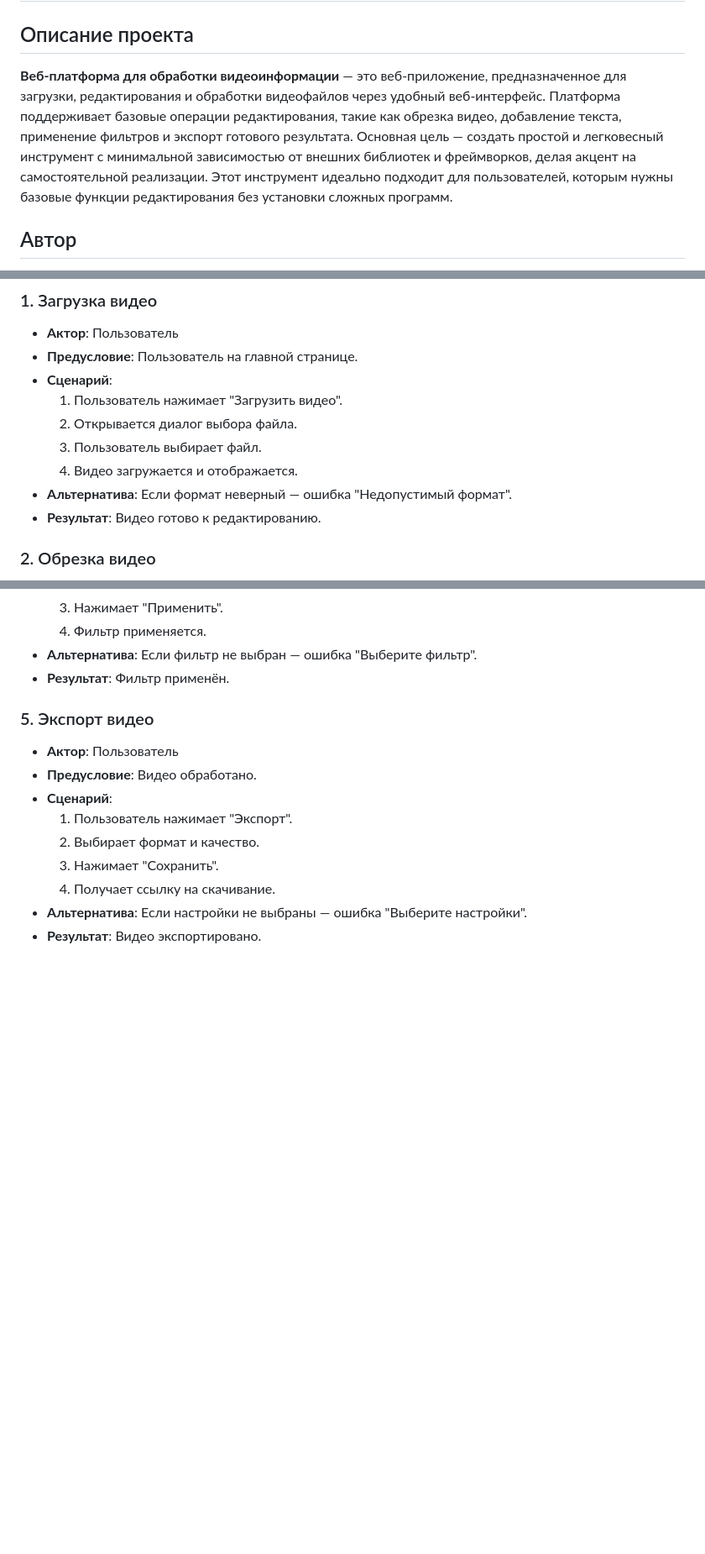
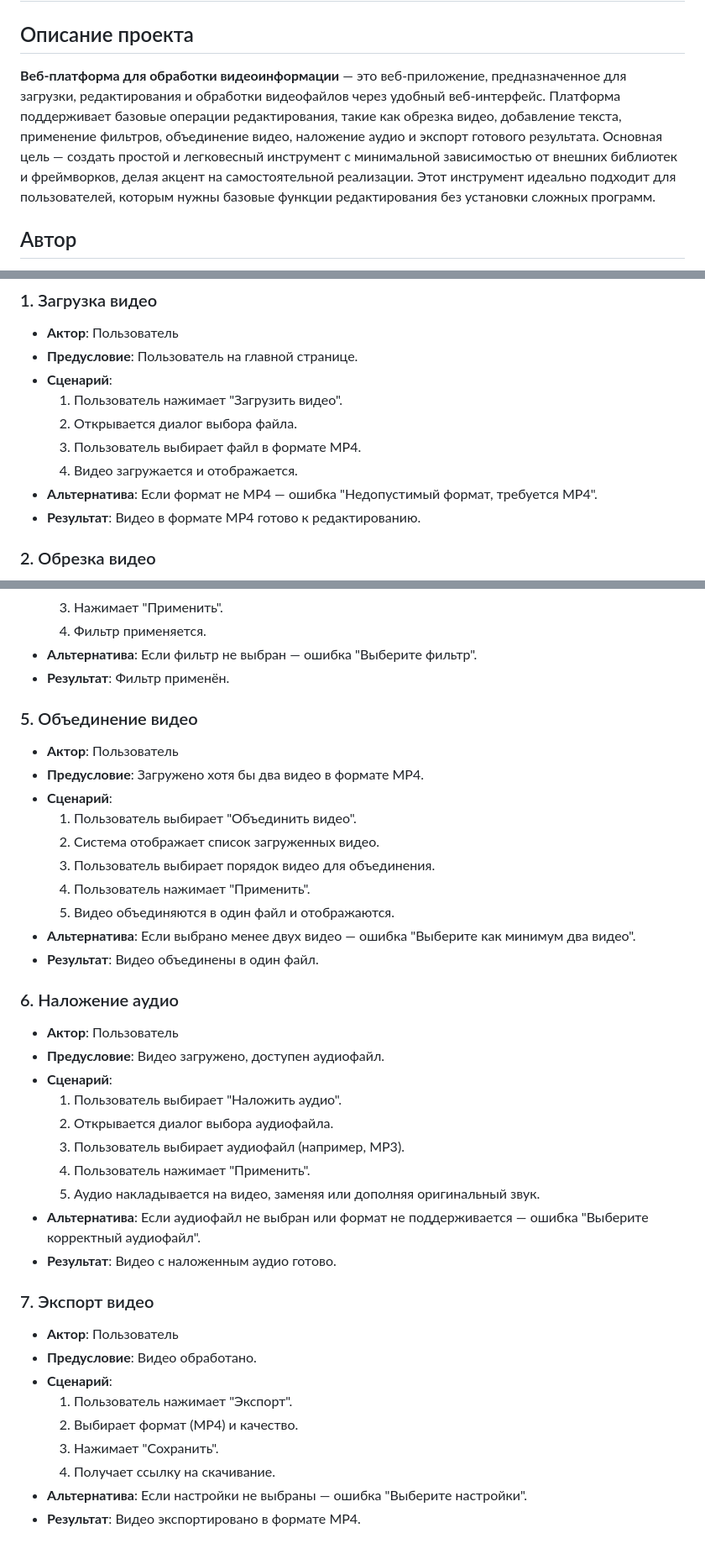
Before and after one commit to qwint2ez/web-video-editor, a Markdown page: README.md, 3 parts joined by grey strips. Shown at 84% size. Rendered like a GitHub page; blank space fills up the shorter version.

```diff
--- a/README.md
+++ b/README.md
@@ -1,7 +1,7 @@
 # Веб-платформа для обработки видеоинформации
 
 ## Описание проекта
-**Веб-платформа для обработки видеоинформации** — это веб-приложение, предназначенное для загрузки, редактирования и обработки видеофайлов через удобный веб-интерфейс. Платформа поддерживает базовые операции редактирования, такие как обрезка видео, добавление текста, применение фильтров и экспорт готового результата. Основная цель — создать простой и легковесный инструмент с минимальной зависимостью от внешних библиотек и фреймворков, делая акцент на самостоятельной реализации. Этот инструмент идеально подходит для пользователей, которым нужны базовые функции редактирования без установки сложных программ.
+**Веб-платформа для обработки видеоинформации** — это веб-приложение, предназначенное для загрузки, редактирования и обработки видеофайлов через удобный веб-интерфейс. Платформа поддерживает базовые операции редактирования, такие как обрезка видео, добавление текста, применение фильтров, объединение видео, наложение аудио и экспорт готового результата. Основная цель — создать простой и легковесный инструмент с минимальной зависимостью от внешних библиотек и фреймворков, делая акцент на самостоятельной реализации. Этот инструмент идеально подходит для пользователей, которым нужны базовые функции редактирования без установки сложных программ.
 
 ## Автор
 Свидинский Александр Витальевич
@@ -20,10 +20,10 @@
 - **Сценарий**:
   1. Пользователь нажимает "Загрузить видео".
   2. Открывается диалог выбора файла.
-  3. Пользователь выбирает файл.
+  3. Пользователь выбирает файл в формате MP4.
   4. Видео загружается и отображается.
-- **Альтернатива**: Если формат неверный — ошибка "Недопустимый формат".
-- **Результат**: Видео готово к редактированию.
+- **Альтернатива**: Если формат не MP4 — ошибка "Недопустимый формат, требуется MP4".
+- **Результат**: Видео в формате MP4 готово к редактированию.
 
 ### 2. Обрезка видео
 - **Актор**: Пользователь
@@ -58,13 +58,37 @@
 - **Альтернатива**: Если фильтр не выбран — ошибка "Выберите фильтр".
 - **Результат**: Фильтр применён.
 
-### 5. Экспорт видео
+### 5. Объединение видео
+- **Актор**: Пользователь
+- **Предусловие**: Загружено хотя бы два видео в формате MP4.
+- **Сценарий**:
+  1. Пользователь выбирает "Объединить видео".
+  2. Система отображает список загруженных видео.
+  3. Пользователь выбирает порядок видео для объединения.
+  4. Пользователь нажимает "Применить".
+  5. Видео объединяются в один файл и отображаются.
+- **Альтернатива**: Если выбрано менее двух видео — ошибка "Выберите как минимум два видео".
+- **Результат**: Видео объединены в один файл.
+
+### 6. Наложение аудио
+- **Актор**: Пользователь
+- **Предусловие**: Видео загружено, доступен аудиофайл.
+- **Сценарий**:
+  1. Пользователь выбирает "Наложить аудио".
+  2. Открывается диалог выбора аудиофайла.
+  3. Пользователь выбирает аудиофайл (например, MP3).
+  4. Пользователь нажимает "Применить".
+  5. Аудио накладывается на видео, заменяя или дополняя оригинальный звук.
+- **Альтернатива**: Если аудиофайл не выбран или формат не поддерживается — ошибка "Выберите корректный аудиофайл".
+- **Результат**: Видео с наложенным аудио готово.
+
+### 7. Экспорт видео
 - **Актор**: Пользователь
 - **Предусловие**: Видео обработано.
 - **Сценарий**:
   1. Пользователь нажимает "Экспорт".
-  2. Выбирает формат и качество.
+  2. Выбирает формат (MP4) и качество.
   3. Нажимает "Сохранить".
   4. Получает ссылку на скачивание.
 - **Альтернатива**: Если настройки не выбраны — ошибка "Выберите настройки".
-- **Результат**: Видео экспортировано.
+- **Результат**: Видео экспортировано в формате MP4.
```
